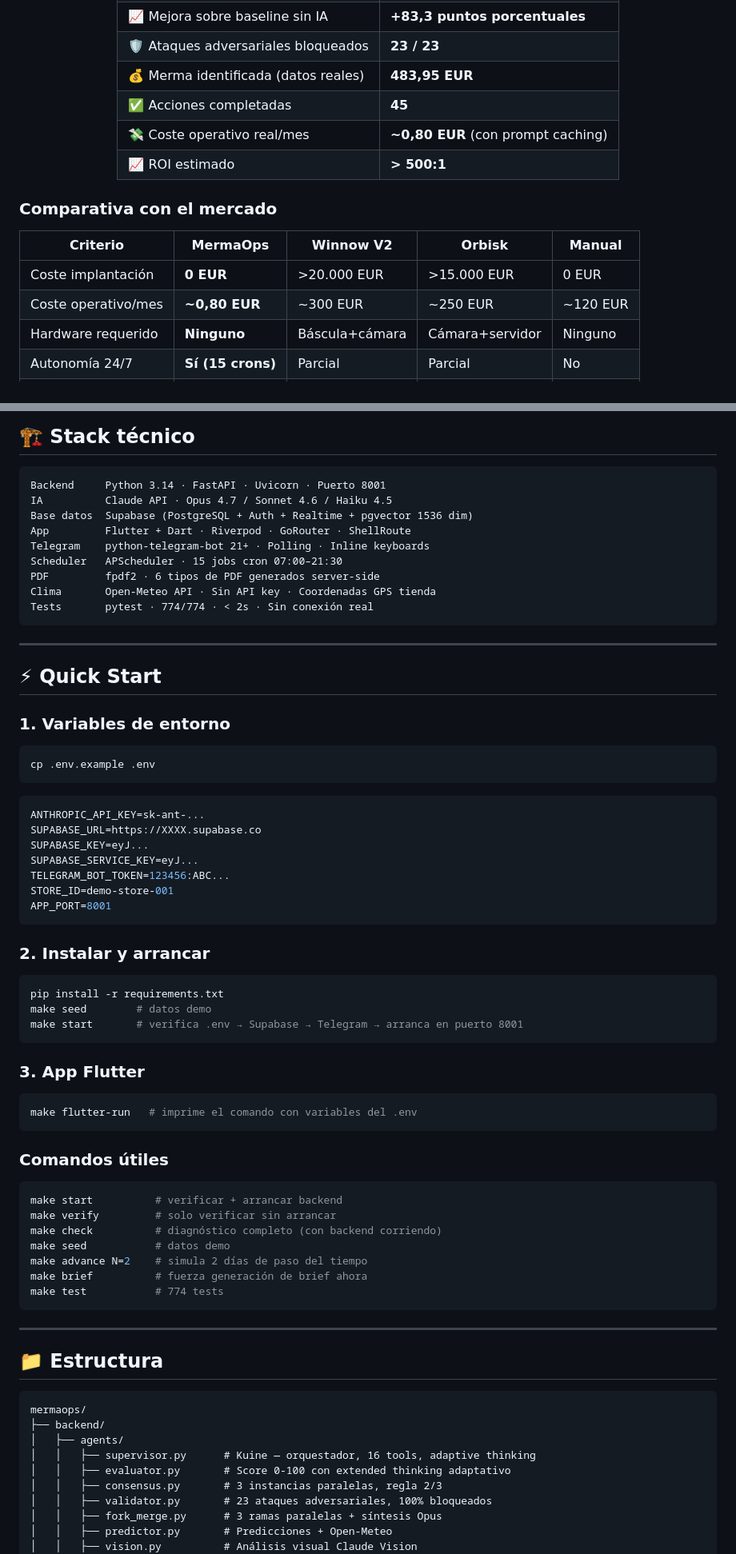
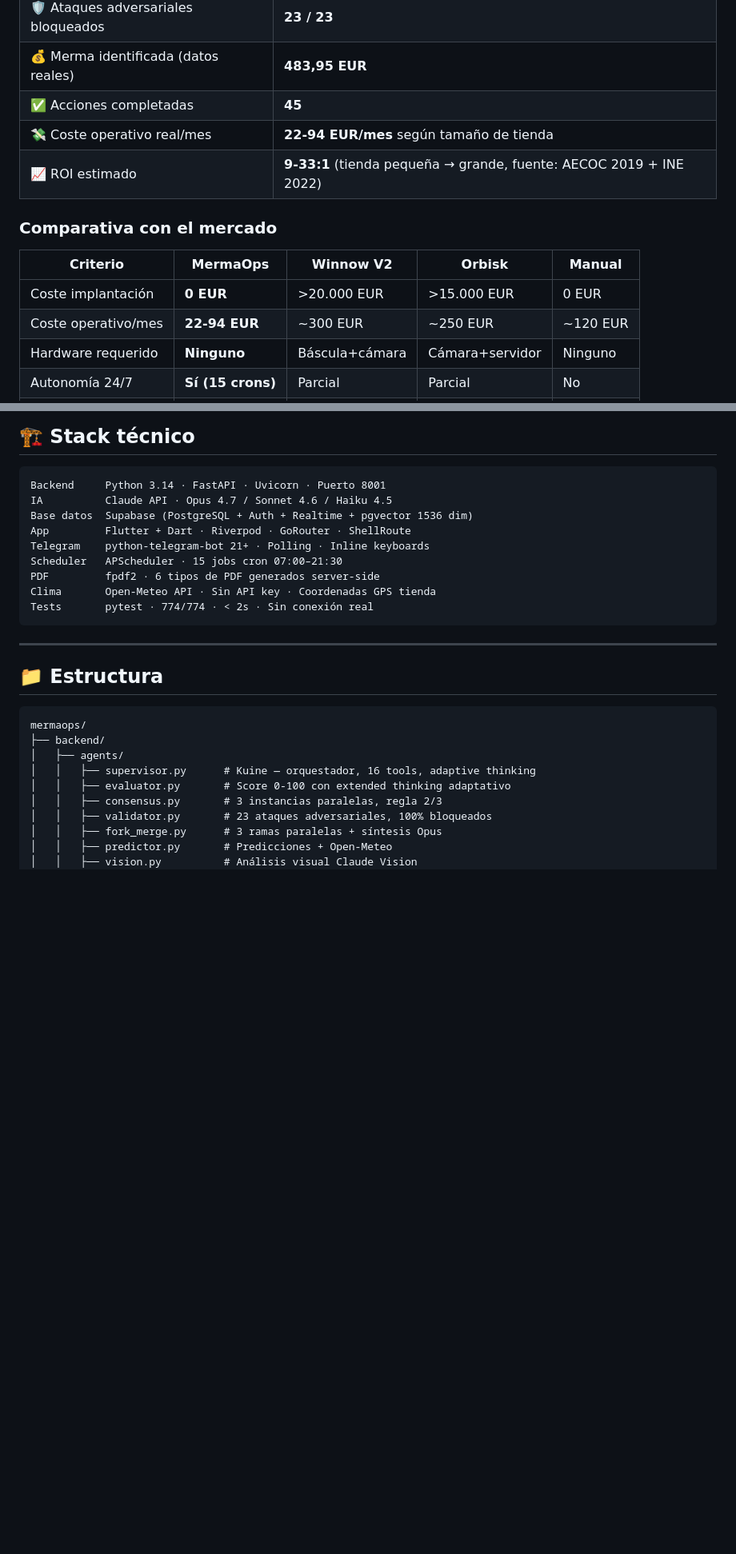
Before and after one commit to alvaroferrer1/Tfm, a Markdown page: README.md, 2 parts joined by grey strips. Shown at 80% size. Drawn GitHub-style; blank space fills up the shorter version.

Commit message:
mejora pdf
- corrige coste real: 0,80 EUR → 22-94 EUR/mes según tamaño
- corrige ROI: >500:1 → 9-33:1 (metodología AECOC 2019 + INE 2022)
- elimina Quick Start con variables de entorno e instrucciones de instalación
- añade PDF principal TFM 2026 en sección documentación técnica

Co-Authored-By: Claude Sonnet 4.6 <noreply@anthropic.com>

````diff
--- a/README.md
+++ b/README.md
@@ -215,8 +215,8 @@ Kuine (Opus 4.7)          ← orquestador, 16 tools, 20 iter, extended thinking
 | 🛡️ Ataques adversariales bloqueados | **23 / 23** |
 | 💰 Merma identificada (datos reales) | **483,95 EUR** |
 | ✅ Acciones completadas | **45** |
-| 💸 Coste operativo real/mes | **~0,80 EUR** (con prompt caching) |
-| 📈 ROI estimado | **> 500:1** |
+| 💸 Coste operativo real/mes | **22-94 EUR/mes** según tamaño de tienda |
+| 📈 ROI estimado | **9-33:1** (tienda pequeña → grande, fuente: AECOC 2019 + INE 2022) |
 
 </div>
 
@@ -225,7 +225,7 @@ Kuine (Opus 4.7)          ← orquestador, 16 tools, 20 iter, extended thinking
 | Criterio | **MermaOps** | Winnow V2 | Orbisk | Manual |
 |----------|-------------|-----------|--------|--------|
 | Coste implantación | **0 EUR** | >20.000 EUR | >15.000 EUR | 0 EUR |
-| Coste operativo/mes | **~0,80 EUR** | ~300 EUR | ~250 EUR | ~120 EUR |
+| Coste operativo/mes | **22-94 EUR** | ~300 EUR | ~250 EUR | ~120 EUR |
 | Hardware requerido | **Ninguno** | Báscula+cámara | Cámara+servidor | Ninguno |
 | Autonomía 24/7 | **Sí (15 crons)** | Parcial | Parcial | No |
 | Normativa CSRD | **Sí (RAG)** | No | No | No |
@@ -245,52 +245,6 @@ Scheduler   APScheduler · 15 jobs cron 07:00–21:30
 PDF         fpdf2 · 6 tipos de PDF generados server-side
 Clima       Open-Meteo API · Sin API key · Coordenadas GPS tienda
 Tests       pytest · 774/774 · < 2s · Sin conexión real
-```
-
----
-
-## ⚡ Quick Start
-
-### 1. Variables de entorno
-
-```bash
-cp .env.example .env
-```
-
-```env
-ANTHROPIC_API_KEY=sk-ant-...
-SUPABASE_URL=https://XXXX.supabase.co
-SUPABASE_KEY=eyJ...
-SUPABASE_SERVICE_KEY=eyJ...
-TELEGRAM_BOT_TOKEN=123456:ABC...
-STORE_ID=demo-store-001
-APP_PORT=8001
-```
-
-### 2. Instalar y arrancar
-
-```bash
-pip install -r requirements.txt
-make seed        # datos demo
-make start       # verifica .env → Supabase → Telegram → arranca en puerto 8001
-```
-
-### 3. App Flutter
-
-```bash
-make flutter-run   # imprime el comando con variables del .env
-```
-
-### Comandos útiles
-
-```bash
-make start          # verificar + arrancar backend
-make verify         # solo verificar sin arrancar
-make check          # diagnóstico completo (con backend corriendo)
-make seed           # datos demo
-make advance N=2    # simula 2 días de paso del tiempo
-make brief          # fuerza generación de brief ahora
-make test           # 774 tests
 ```
 
 ---
````
Also changed, not shown: other parts of README.md (+7 -5 lines).
